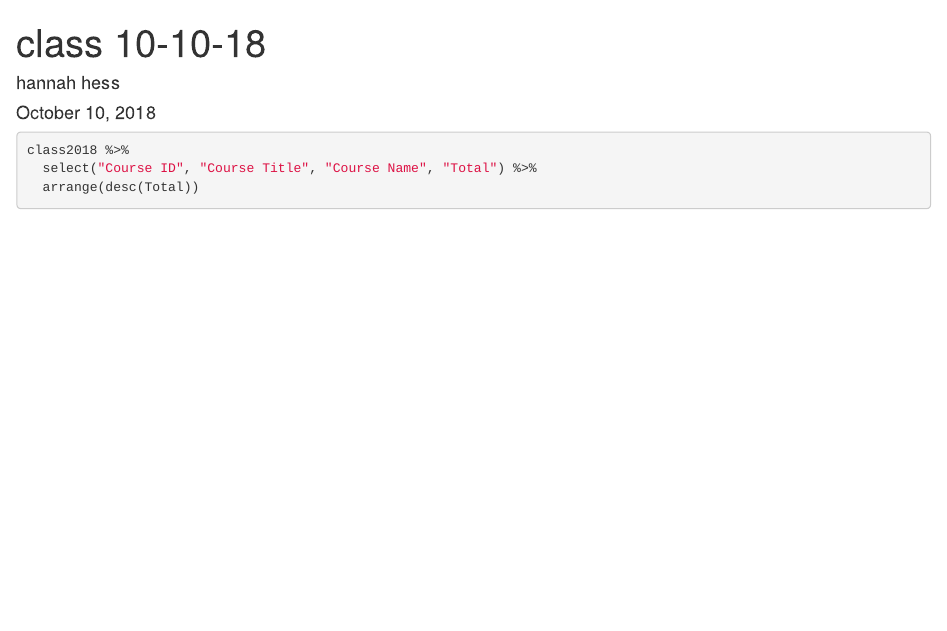
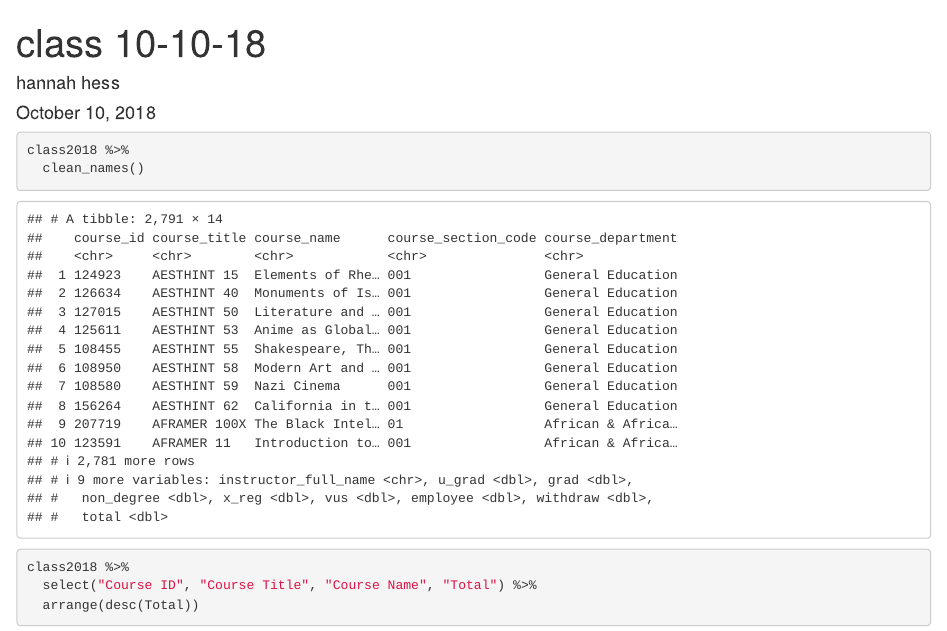
Before and after one commit to Hahe211/class_2018-10-10, an R Markdown document (2018-10-10-code.Rmd): the page in a window 1100 px wide, from its top. Rendered offline with R 4.5, knitr and Pandoc, with nearby package versions; column names are cleaned by a stand-in for the janitor package.

Commit message:
class 10/15

````diff
--- a/2018-10-10-code.Rmd
+++ b/2018-10-10-code.Rmd
@@ -8,11 +8,23 @@ output: html_document
 ```{r setup, include=FALSE}
 knitr::opts_chunk$set(echo = TRUE)
 
+
 library(tidyverse)
 library(readxl)
+library(janitor)
 
 class2018 <- read_excel("class_enrollment_summary_by_term_10.10.18.xlsx", skip = 3)
 class2017 <- read_excel("class_enrollment_summary_by_term_10.20.17.xlsx", skip = 3)
+class2016 <- read_excel("copy_of_class_enrollment_summary_by_term_10.06.2016.xlsx", skip = 3)
+
+
+
+```
+
+
+```{r}
+class2018 %>%
+  clean_names()
 
 ```
 
````
